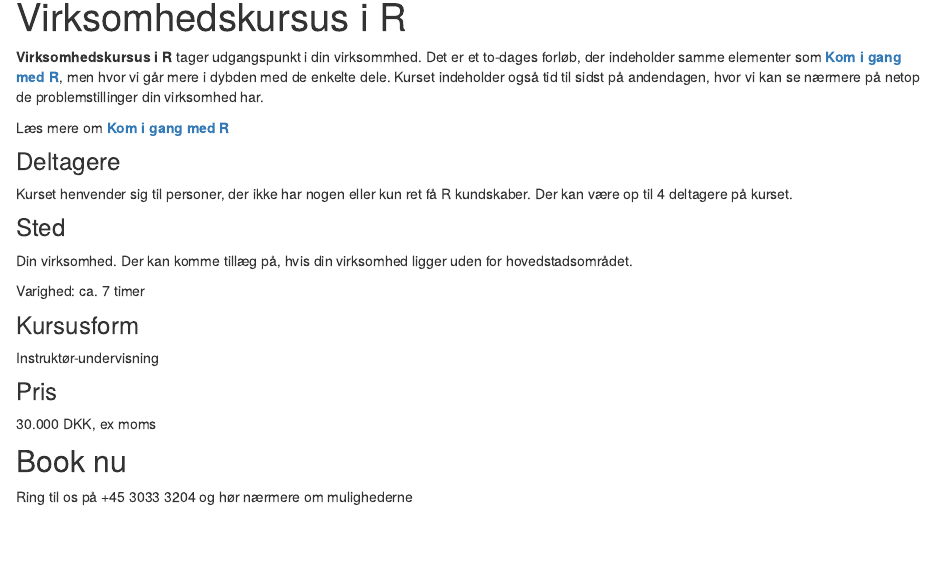
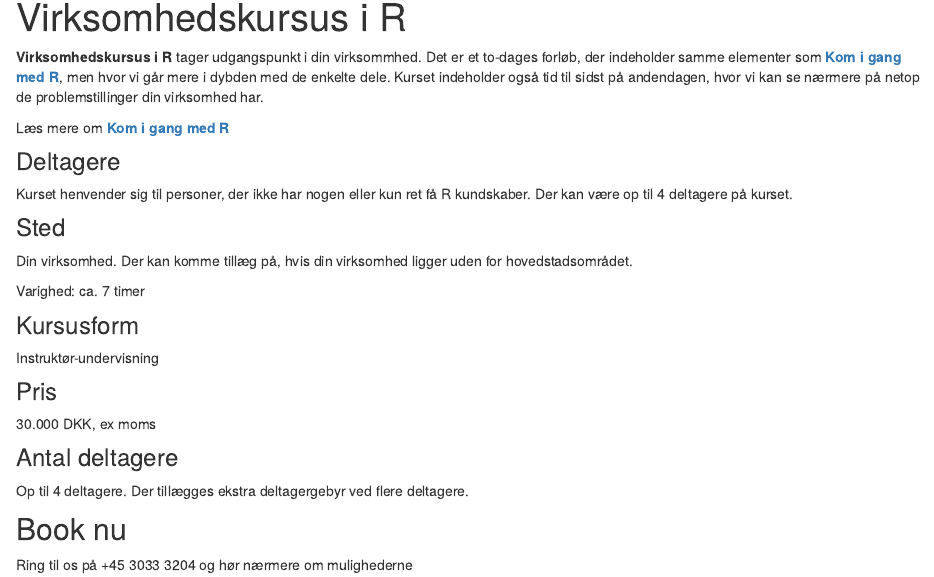
Before and after one commit to 56north/56north.github.io, an R Markdown document (virksomhedskursus.Rmd): the page in a window 1100 px wide, from 90 px down. Rendered offline with R 4.5, knitr and Pandoc, with nearby package versions.

Commit message:
commiting

```diff
--- a/virksomhedskursus.Rmd
+++ b/virksomhedskursus.Rmd
@@ -21,5 +21,8 @@ Instruktør-undervisning
 ### Pris
 30.000 DKK, ex moms
 
+### Antal deltagere
+Op til 4 deltagere. Der tillægges ekstra deltagergebyr ved flere deltagere.
+
 ## Book nu
 Ring til os på +45 3033 3204 og hør nærmere om mulighederne
```
Also changed, not shown: virksomhedskursus.html.
